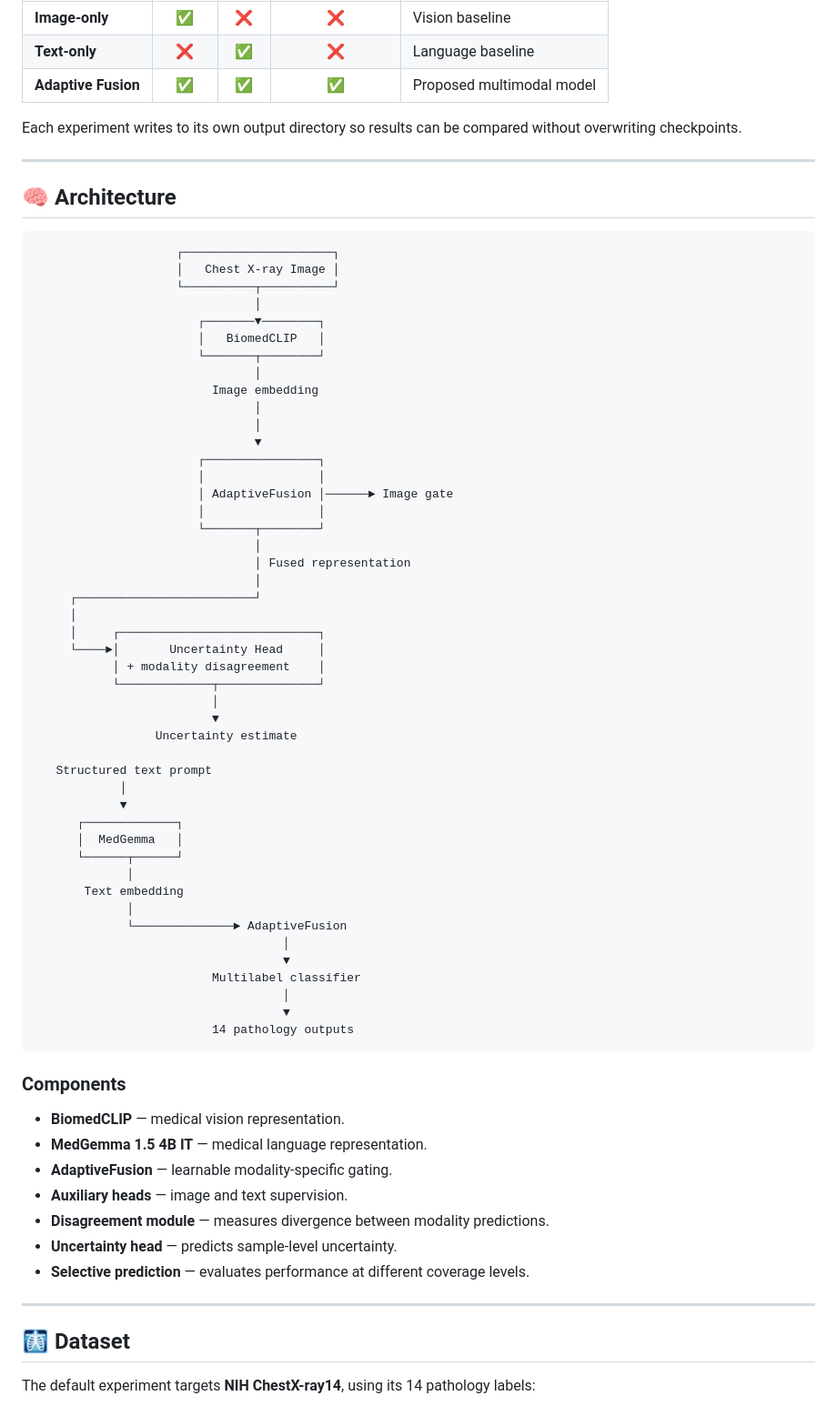
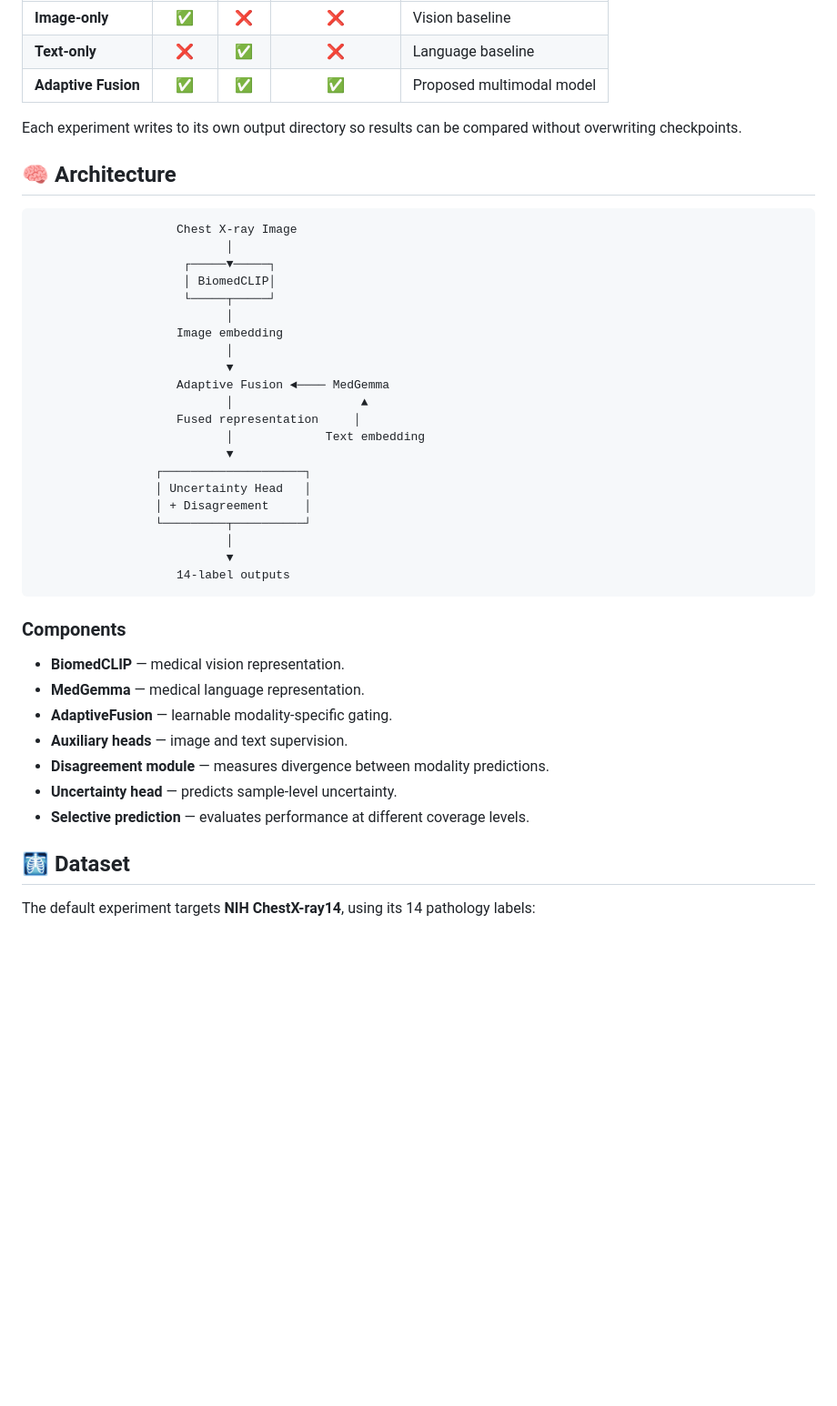
Before and after one commit to Dinakarnayak/MedFusion-X, a Markdown page: README.md, the part around one of its changes. Shown at 91% size. Drawn GitHub-style; blank space fills up the shorter version.

````diff
--- a/README.md
+++ b/README.md
@@ -22,70 +32,41 @@ The project is designed around a controlled comparison:
 
 Each experiment writes to its own output directory so results can be compared without overwriting checkpoints.
 
----
-
 ## 🧠 Architecture
 
 ```text
-                    ┌─────────────────────┐
-                    │   Chest X-ray Image │
-                    └──────────┬──────────┘
-                               │
-                       ┌───────▼────────┐
-                       │   BiomedCLIP   │
-                       └───────┬────────┘
-                               │
-                         Image embedding
-                               │
-                               │
-                               ▼
-                       ┌────────────────┐
-                       │                │
-                       │ AdaptiveFusion │──────► Image gate
-                       │                │
-                       └───────┬────────┘
-                               │
-                               │ Fused representation
-                               │
-     ┌─────────────────────────┘
-     │
-     │     ┌────────────────────────────┐
-     └────►│       Uncertainty Head     │
-           │ + modality disagreement    │
-           └─────────────┬──────────────┘
-                         │
-                         ▼
-                 Uncertainty estimate
-
-   Structured text prompt
-            │
-            ▼
-      ┌─────────────┐
-      │  MedGemma   │
-      └──────┬──────┘
-             │
-       Text embedding
-             │
-             └──────────────► AdaptiveFusion
-                                   │
-                                   ▼
-                         Multilabel classifier
-                                   │
-                                   ▼
-                         14 pathology outputs
+                    Chest X-ray Image
+                           │
+                     ┌─────▼─────┐
+                     │ BiomedCLIP│
+                     └─────┬─────┘
+                           │
+                    Image embedding
+                           │
+                           ▼
+                    Adaptive Fusion ◄──── MedGemma
+                           │                  ▲
+                    Fused representation     │
+                           │             Text embedding
+                           ▼
+                 ┌────────────────────┐
+                 │ Uncertainty Head   │
+                 │ + Disagreement     │
+                 └─────────┬──────────┘
+                           │
+                           ▼
+                    14-label outputs
 ```
 
 ### Components
 
 - **BiomedCLIP** — medical vision representation.
-- **MedGemma 1.5 4B IT** — medical language representation.
+- **MedGemma** — medical language representation.
 - **AdaptiveFusion** — learnable modality-specific gating.
 - **Auxiliary heads** — image and text supervision.
 - **Disagreement module** — measures divergence between modality predictions.
 - **Uncertainty head** — predicts sample-level uncertainty.
 - **Selective prediction** — evaluates performance at different coverage levels.
-
----
 
 ## 🩻 Dataset
 
````
Also changed, not shown: other parts of README.md (+35 -146 lines).
